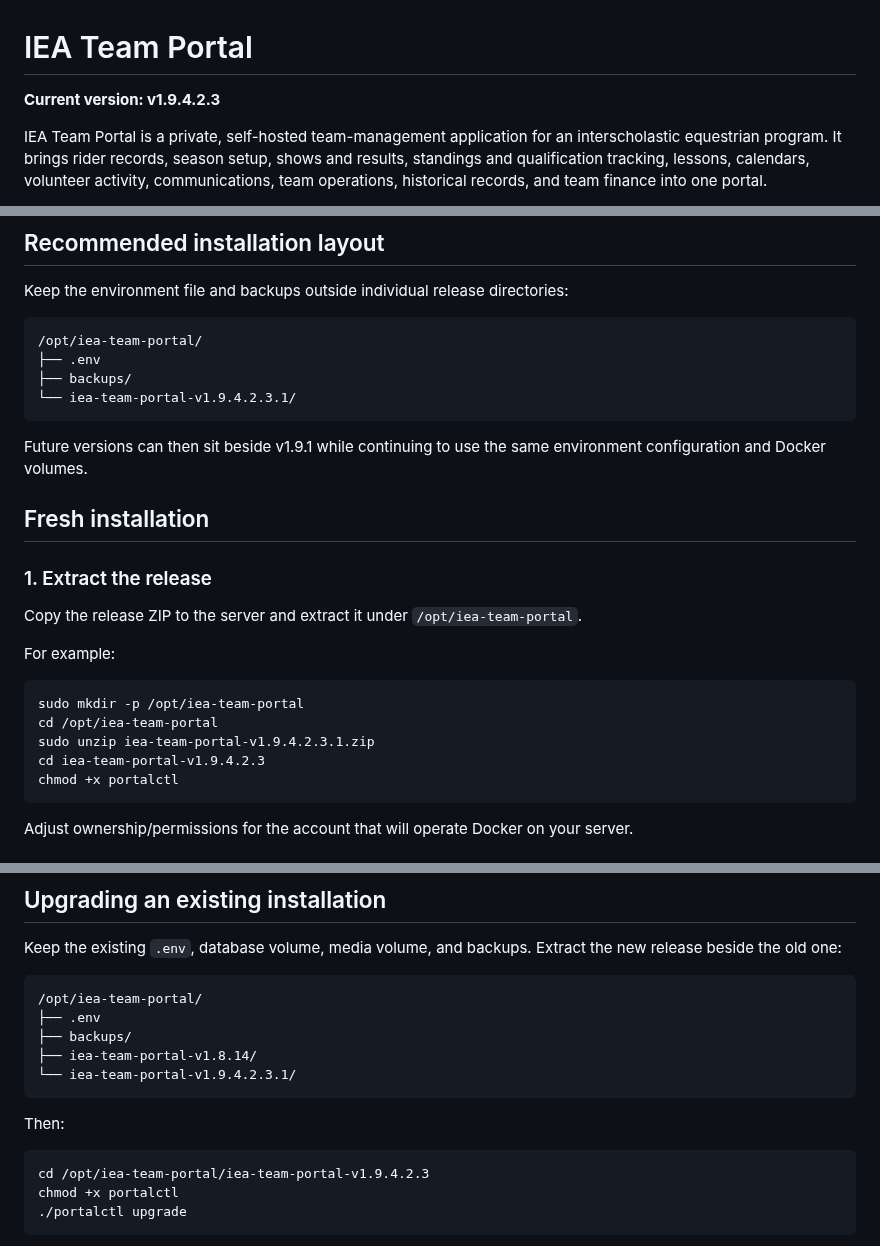
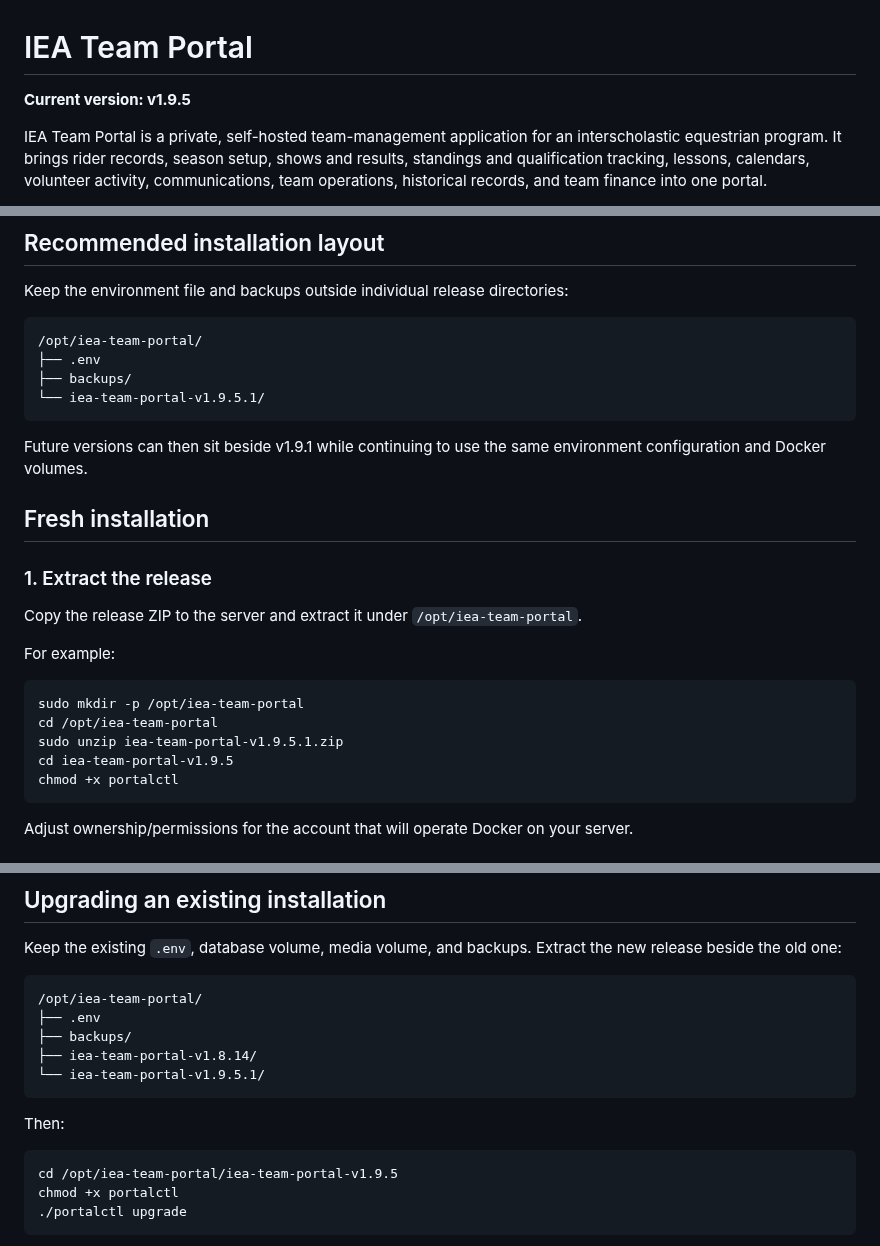
Before and after one commit to mcangeli/iea-team-portal, a Markdown page: README.md, 3 parts joined by grey strips. Drawn GitHub-style.

````diff
--- a/README.md
+++ b/README.md
@@ -1,6 +1,6 @@
 # IEA Team Portal
 
-**Current version: v1.9.4.2.3**
+**Current version: v1.9.5**
 
 IEA Team Portal is a private, self-hosted team-management application for an interscholastic equestrian program. It brings rider records, season setup, shows and results, standings and qualification tracking, lessons, calendars, volunteer activity, communications, team operations, historical records, and team finance into one portal.
 
@@ -175,7 +175,7 @@ Keep the environment file and backups outside individual release directories:
 /opt/iea-team-portal/
 ├── .env
 ├── backups/
-└── iea-team-portal-v1.9.4.2.3.1/
+└── iea-team-portal-v1.9.5.1/
 ```
 
 Future versions can then sit beside v1.9.1 while continuing to use the same environment configuration and Docker volumes.
@@ -191,8 +191,8 @@ For example:
 ```bash
 sudo mkdir -p /opt/iea-team-portal
 cd /opt/iea-team-portal
-sudo unzip iea-team-portal-v1.9.4.2.3.1.zip
-cd iea-team-portal-v1.9.4.2.3
+sudo unzip iea-team-portal-v1.9.5.1.zip
+cd iea-team-portal-v1.9.5
 chmod +x portalctl
 ```
 
@@ -298,13 +298,13 @@ Keep the existing `.env`, database volume, media volume, and backups. Extract th
 ├── .env
 ├── backups/
 ├── iea-team-portal-v1.8.14/
-└── iea-team-portal-v1.9.4.2.3.1/
+└── iea-team-portal-v1.9.5.1/
 ```
 
 Then:
 
 ```bash
-cd /opt/iea-team-portal/iea-team-portal-v1.9.4.2.3
+cd /opt/iea-team-portal/iea-team-portal-v1.9.5
 chmod +x portalctl
 ./portalctl upgrade
 ```
````
Also changed, not shown: other parts of README.md (+4 -0 lines), RELEASE_NOTES.md (+63 -0 lines).
